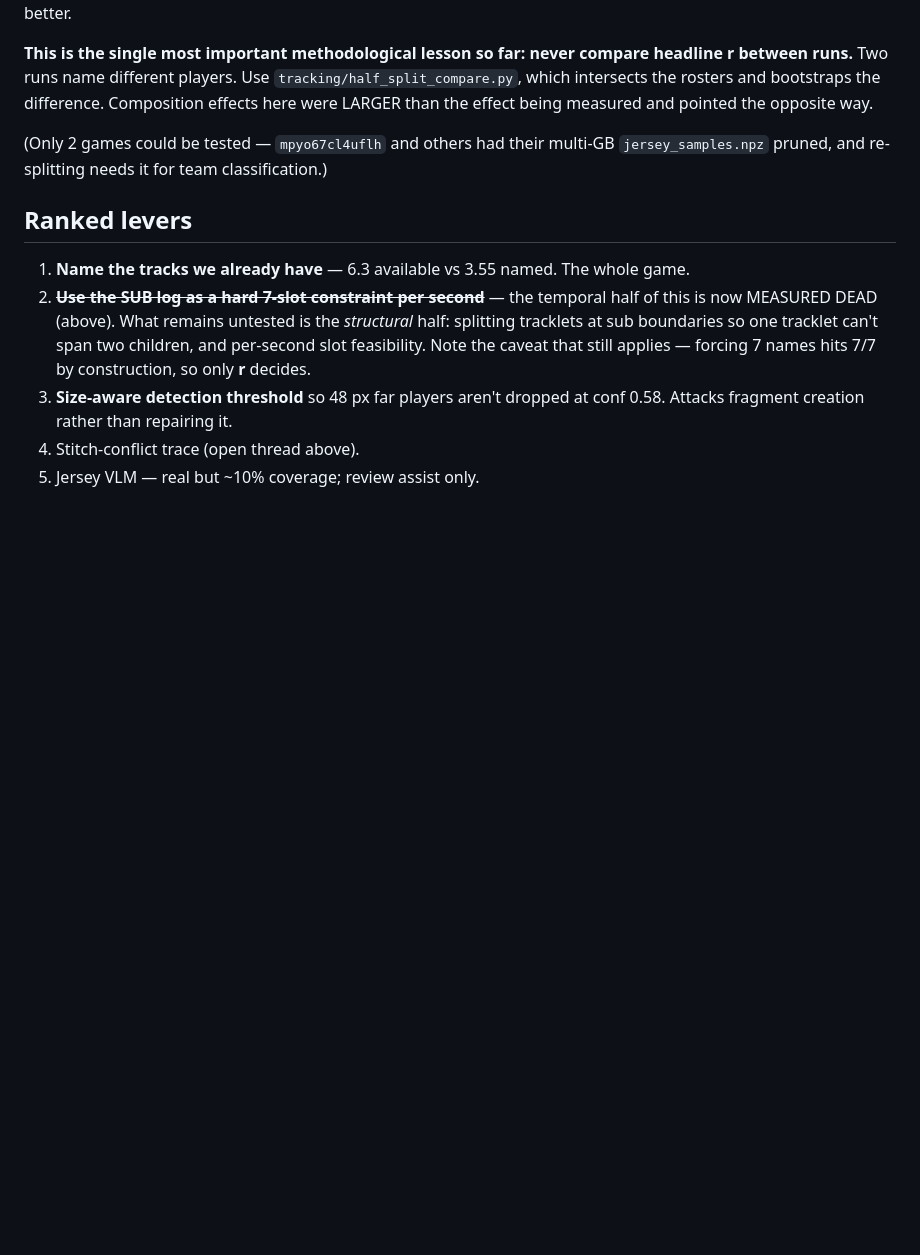
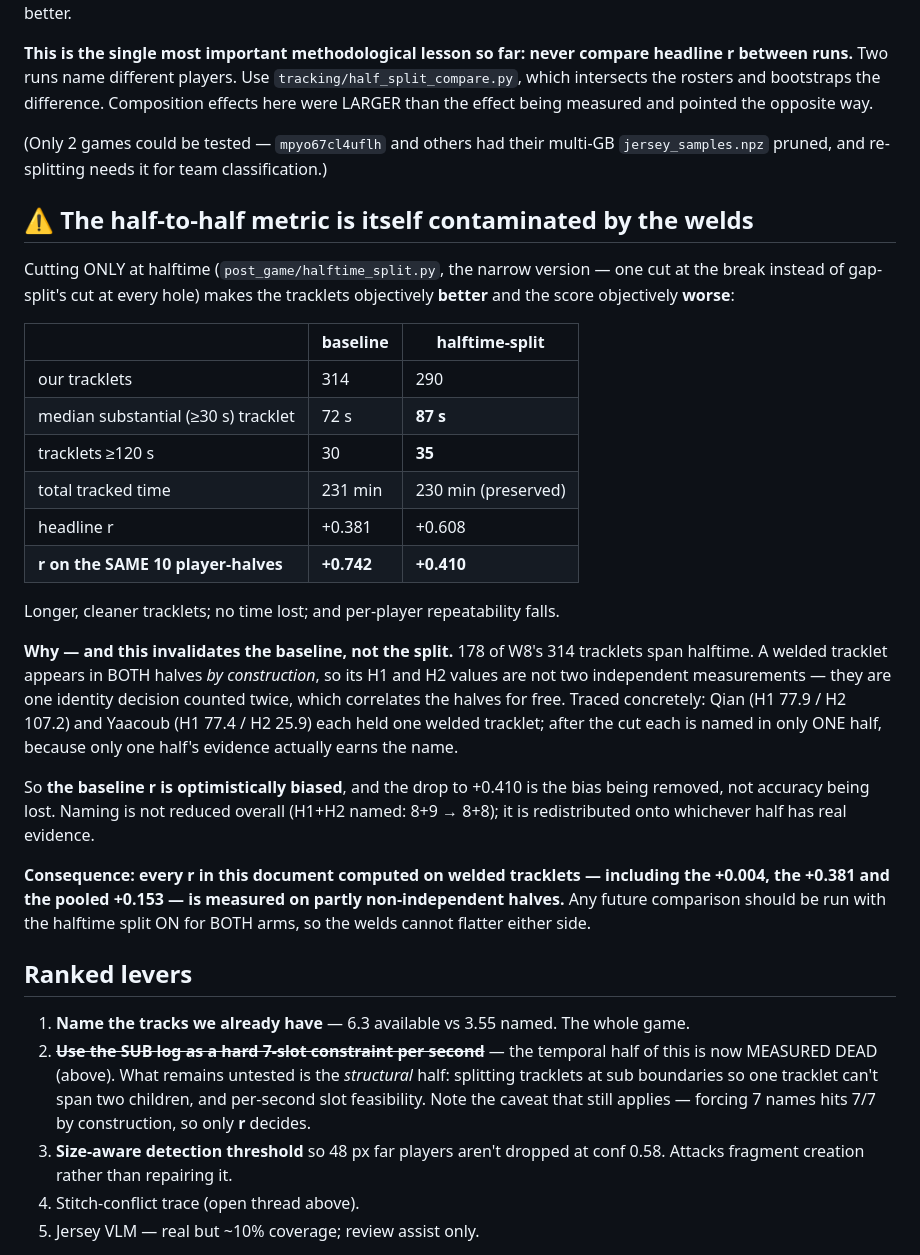
Before and after one commit to iman-rezaeian/match-tracker, a Markdown page: NAMING_BOTTLENECK.md, the part around the change. Rendered like a GitHub page; blank space fills up the shorter version.

Commit message:
docs: the repeatability metric is inflated by halftime welds
Cutting only at the break produces longer, cleaner tracklets, loses no
tracked time, and scores worse. That looks contradictory until you see
that most tracklets span the interval, and a welded one lands in both
halves by construction, so its two half-measurements share a single
identity decision and correlate for free.

Two players show it directly: each held one welded tracklet and was
credited in both halves, and after the cut each keeps only the half
whose evidence actually earns the name. Naming is redistributed rather
than reduced. So the earlier figures are optimistic rather than the
split being harmful, and future comparisons should cut both arms.

```diff
--- a/NAMING_BOTTLENECK.md
+++ b/NAMING_BOTTLENECK.md
@@ -243,6 +243,41 @@ and pointed the opposite way.
 (Only 2 games could be tested — `mpyo67cl4uflh` and others had their multi-GB
 `jersey_samples.npz` pruned, and re-splitting needs it for team classification.)
 
+## ⚠ The half-to-half metric is itself contaminated by the welds
+
+Cutting ONLY at halftime (`post_game/halftime_split.py`, the narrow version —
+one cut at the break instead of gap-split's cut at every hole) makes the
+tracklets objectively **better** and the score objectively **worse**:
+
+| | baseline | halftime-split |
+|---|---|---|
+| our tracklets | 314 | 290 |
+| median substantial (≥30 s) tracklet | 72 s | **87 s** |
+| tracklets ≥120 s | 30 | **35** |
+| total tracked time | 231 min | 230 min (preserved) |
+| headline r | +0.381 | +0.608 |
+| **r on the SAME 10 player-halves** | **+0.742** | **+0.410** |
+
+Longer, cleaner tracklets; no time lost; and per-player repeatability falls.
+
+**Why — and this invalidates the baseline, not the split.** 178 of W8's 314
+tracklets span halftime. A welded tracklet appears in BOTH halves *by
+construction*, so its H1 and H2 values are not two independent measurements —
+they are one identity decision counted twice, which correlates the halves for
+free. Traced concretely: Qian (H1 77.9 / H2 107.2) and Yaacoub (H1 77.4 / H2
+25.9) each held one welded tracklet; after the cut each is named in only ONE
+half, because only one half's evidence actually earns the name.
+
+So **the baseline r is optimistically biased**, and the drop to +0.410 is the
+bias being removed, not accuracy being lost. Naming is not reduced overall
+(H1+H2 named: 8+9 → 8+8); it is redistributed onto whichever half has real
+evidence.
+
+**Consequence: every r in this document computed on welded tracklets — including
+the +0.004, the +0.381 and the pooled +0.153 — is measured on partly
+non-independent halves.** Any future comparison should be run with the halftime
+split ON for BOTH arms, so the welds cannot flatter either side.
+
 ## Ranked levers
 1. **Name the tracks we already have** — 6.3 available vs 3.55 named. The whole game.
 2. ~~**Use the SUB log as a hard 7-slot constraint per second**~~ — the temporal
```
